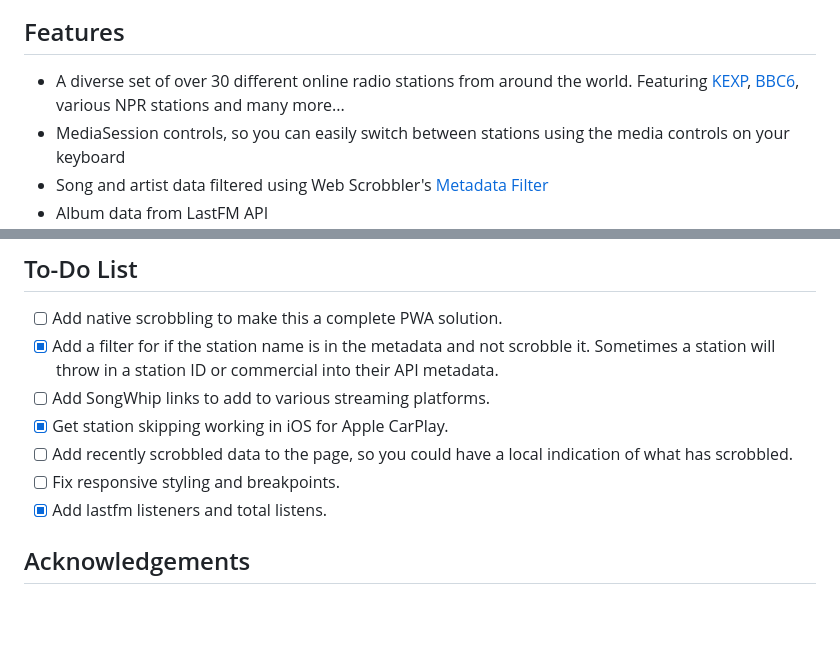
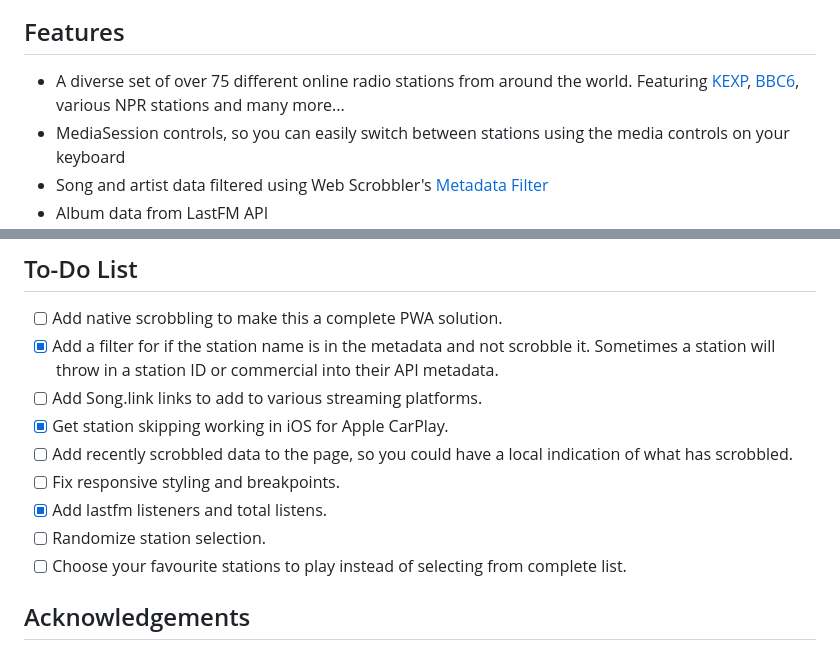
Before and after one commit to jbwharris/scrobblerad.io, a Markdown page: README.md, 2 parts joined by grey strips. Rendered like a GitHub page; blank space fills up the shorter version.

```diff
--- a/README.md
+++ b/README.md
@@ -7,7 +9,7 @@ A PWA and website to listen to cool radio stations and easily scrobble to [LastF
 
 
 ## Features
-- A diverse set of over 30 different online radio stations from around the world. Featuring [KEXP](https://kexp.org), [BBC6](https://www.bbc.co.uk/sounds/play/live:bbc_6music), various NPR stations and many more...
+- A diverse set of over 75 different online radio stations from around the world. Featuring [KEXP](https://kexp.org), [BBC6](https://www.bbc.co.uk/sounds/play/live:bbc_6music), various NPR stations and many more...
 - MediaSession controls, so you can easily switch between stations using the media controls on your keyboard
 - Song and artist data filtered using Web Scrobbler's [Metadata Filter](https://github.com/web-scrobbler/metadata-filter)
 - Album data from LastFM API
@@ -41,11 +43,13 @@ Yes it does. I originally started this project with the goal of being able to sc
 ## To-Do List
 - [ ] Add native scrobbling to make this a complete PWA solution.
 - [X] Add a filter for if the station name is in the metadata and not scrobble it. Sometimes a station will throw in a station ID or commercial into their API metadata.
-- [ ] Add SongWhip links to add to various streaming platforms.
+- [ ] Add Song.link links to add to various streaming platforms.
 - [X] Get station skipping working in iOS for Apple CarPlay.
 - [ ] Add recently scrobbled data to the page, so you could have a local indication of what has scrobbled.
 - [ ] Fix responsive styling and breakpoints.
 - [X] Add lastfm listeners and total listens.
+- [ ] Randomize station selection.
+- [ ] Choose your favourite stations to play instead of selecting from complete list.
 
 ## Acknowledgements
 - This project was originally forked from [PWA RadioKing Player](https://github.com/lunar-d/PWA-RadioKing-Player). When I started this project, I didn't know much about radio APIs or progressive web apps and this project offered me a good introduction while giving me a foundation to build from. It was originally for playing a single radio station and I was able to make an extensible structure where I could add tons of radio stations.
```
Also changed, not shown: other parts of README.md (+2 -0 lines).
